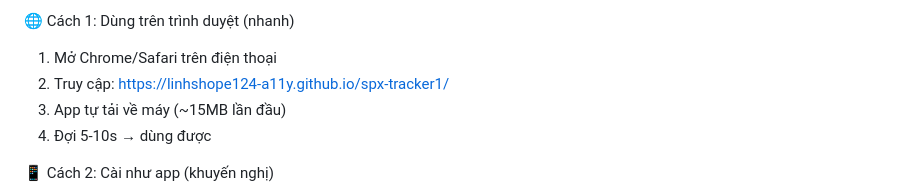
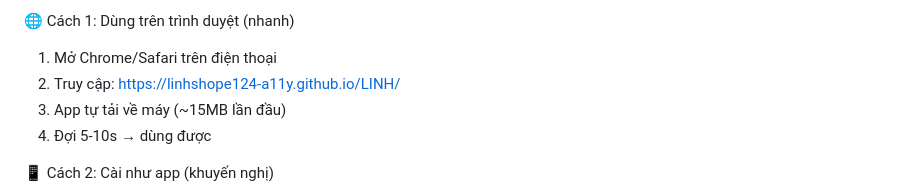
Before and after one commit to linhshope124-a11y/Linh, a Markdown page: HƯỚNG_DẪN.md, the part around the change. GitHub-like rendering.

```diff
--- a/HƯỚNG_DẪN.md
+++ b/HƯỚNG_DẪN.md
@@ -45,7 +45,7 @@ Không cần tài khoản, không cần đăng ký. Dữ liệu lưu ngay trên
 🌐 Cách 1: Dùng trên trình duyệt (nhanh)
 
 1. Mở Chrome/Safari trên điện thoại
-2. Truy cập: https://linhshope124-a11y.github.io/spx-tracker1/
+2. Truy cập: https://linhshope124-a11y.github.io/LINH/
 3. App tự tải về máy (~15MB lần đầu)
 4. Đợi 5-10s → dùng được
 
```
